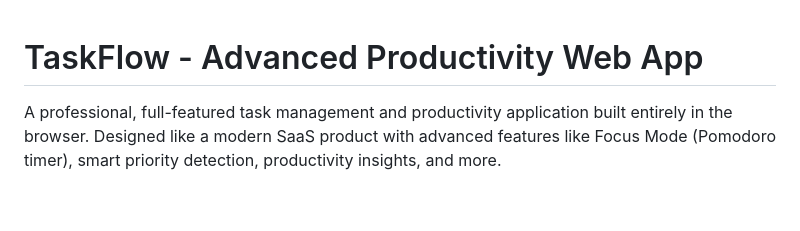
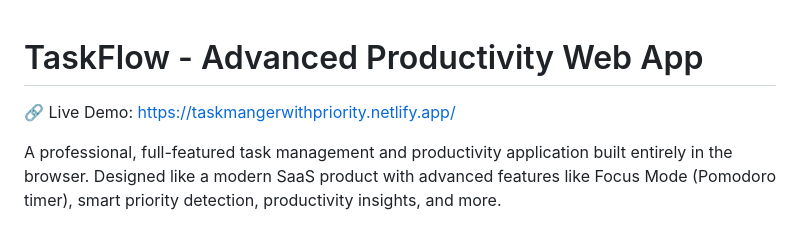
Before and after one commit to deekshithtirumala-maker/task-manager, a Markdown page: README.md, the part around the change. GitHub-like rendering; blank space fills up the shorter version.

```diff
--- a/README.md
+++ b/README.md
@@ -1,4 +1,6 @@
 # TaskFlow - Advanced Productivity Web App
+
+🔗 Live Demo: https://taskmangerwithpriority.netlify.app/
 
 A professional, full-featured task management and productivity application built entirely in the browser. Designed like a modern SaaS product with advanced features like Focus Mode (Pomodoro timer), smart priority detection, productivity insights, and more.
 
```
